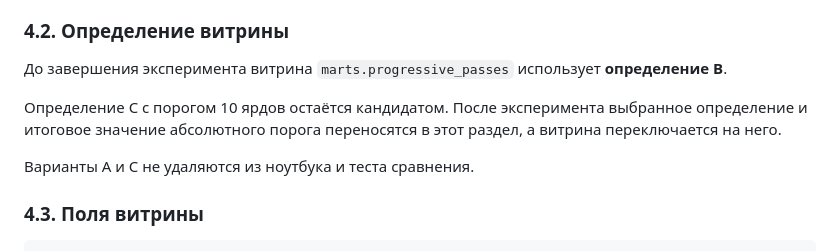
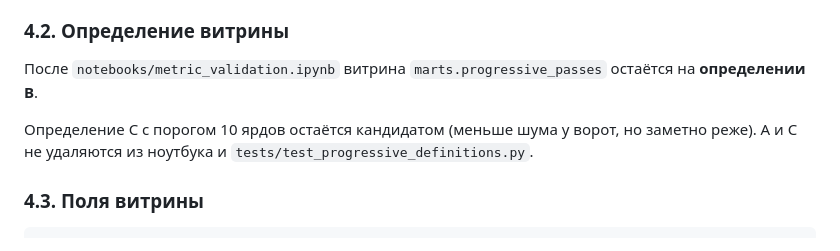
Before and after one commit to nirvana230129/FootballDataQualityPipeline, a Markdown page: docs/metrics.md, the part around the change. Rendered like a GitHub page.

```diff
--- a/docs/metrics.md
+++ b/docs/metrics.md
@@ -219,11 +219,9 @@ C: progression >= 0.25 AND absolute_reduction >= 10 yards
 
 ### 4.2. Определение витрины
 
-До завершения эксперимента витрина `marts.progressive_passes` использует **определение B**.
+После `notebooks/metric_validation.ipynb` витрина `marts.progressive_passes` остаётся на **определении B**.
 
-Определение C с порогом 10 ярдов остаётся кандидатом. После эксперимента выбранное определение и итоговое значение абсолютного порога переносятся в этот раздел, а витрина переключается на него.
-
-Варианты A и C не удаляются из ноутбука и теста сравнения.
+Определение C с порогом 10 ярдов остаётся кандидатом (меньше шума у ворот, но заметно реже). A и C не удаляются из ноутбука и `tests/test_progressive_definitions.py`.
 
 ### 4.3. Поля витрины
 
```
Also changed, not shown: README.md (+3 -0 lines), docs/airflow_dag.png, docs/airflow_ui.png, 3 other files.
